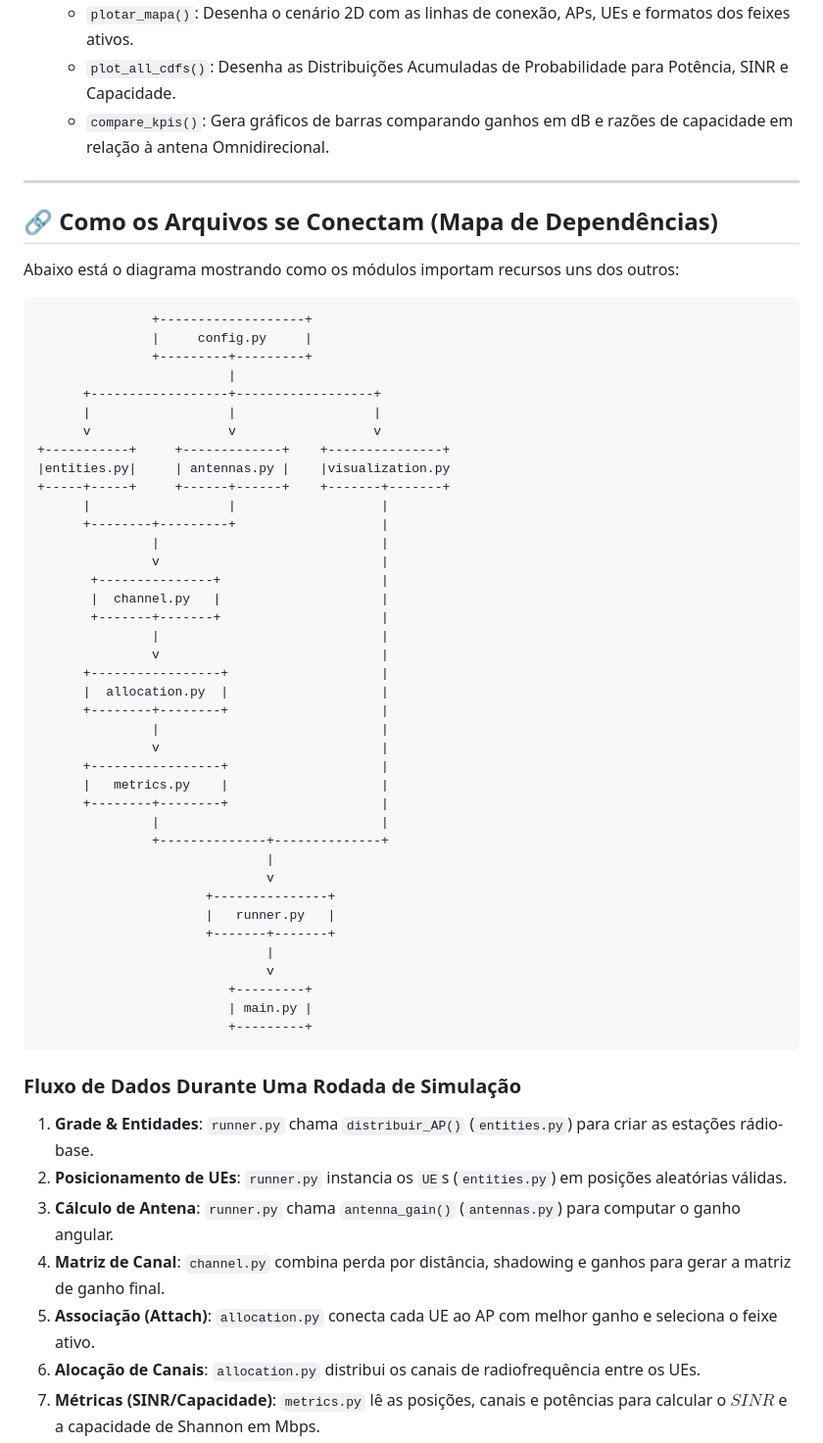
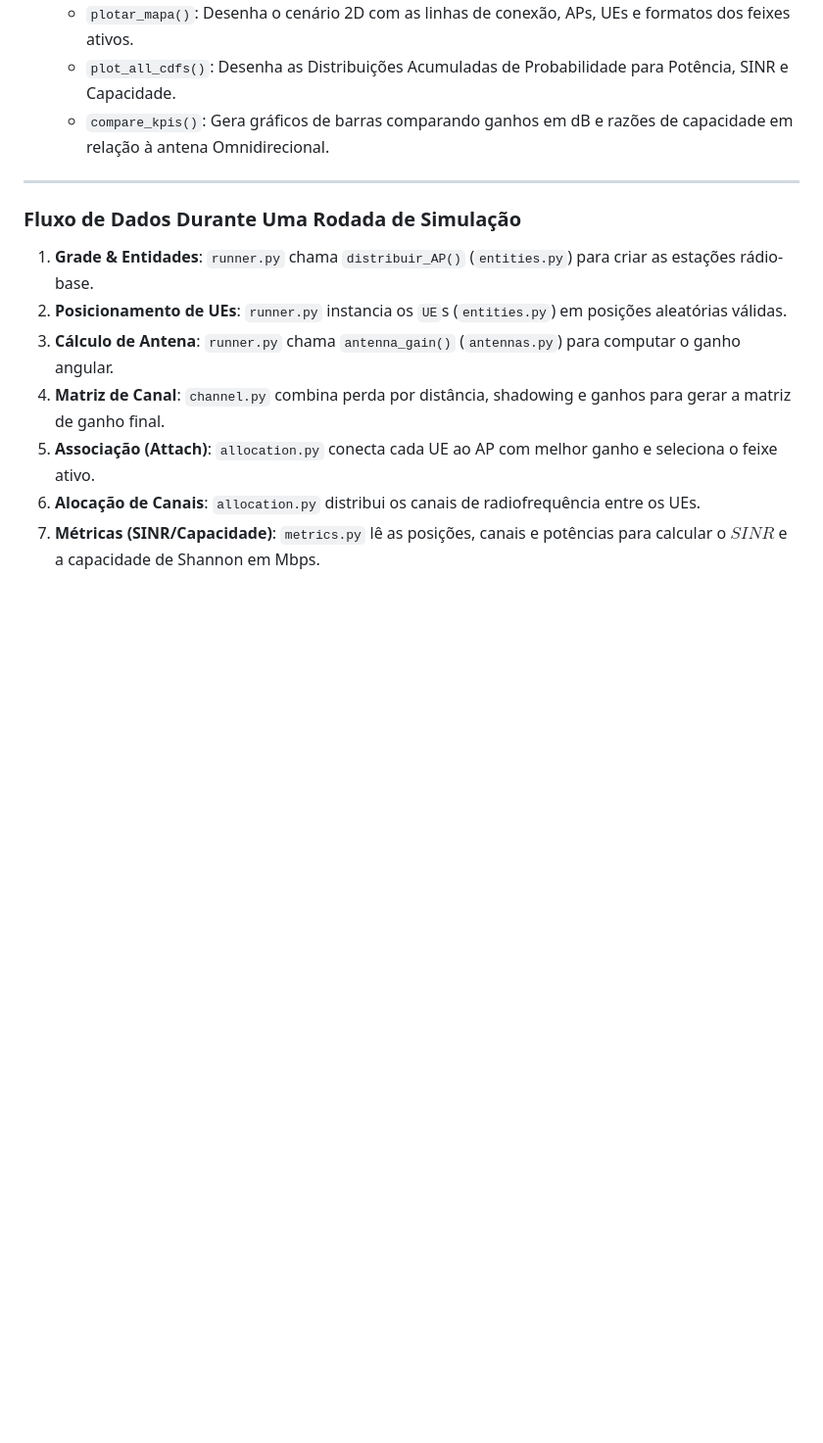
Before and after one commit to caiorodrigues023/Mobile-network-simulator, a Markdown page: ARCHITECTURE.md, the part around one of its changes. Shown at 98% size. Rendered like a GitHub page; blank space fills up the shorter version.

````diff
--- a/ARCHITECTURE.md
+++ b/ARCHITECTURE.md
@@ -88,52 +85,6 @@ mobile-network-simulator/
 
 ---
 
-## 🔗 Como os Arquivos se Conectam (Mapa de Dependências)
-
-Abaixo está o diagrama mostrando como os módulos importam recursos uns dos outros:
-
-```text
-               +-------------------+
-               |     config.py     |
-               +---------+---------+
-                         |
-      +------------------+------------------+
-      |                  |                  |
-      v                  v                  v
-+-----------+     +-------------+    +---------------+
-|entities.py|     | antennas.py |    |visualization.py
-+-----+-----+     +------+------+    +-------+-------+
-      |                  |                   |
-      +--------+---------+                   |
-               |                             |
-               v                             |
-       +---------------+                     |
-       |  channel.py   |                     |
-       +-------+-------+                     |
-               |                             |
-               v                             |
-      +-----------------+                    |
-      |  allocation.py  |                    |
-      +--------+--------+                    |
-               |                             |
-               v                             |
-      +-----------------+                    |
-      |   metrics.py    |                    |
-      +--------+--------+                    |
-               |                             |
-               +--------------+--------------+
-                              |
-                              v
-                      +---------------+
-                      |   runner.py   |
-                      +-------+-------+
-                              |
-                              v
-                         +---------+
-                         | main.py |
-                         +---------+
-```
-
 ### Fluxo de Dados Durante Uma Rodada de Simulação
 
 1. **Grade & Entidades**: `runner.py` chama `distribuir_AP()` (`entities.py`) para criar as estações rádio-base.
````
Also changed, not shown: other parts of ARCHITECTURE.md (+4 -59 lines).
